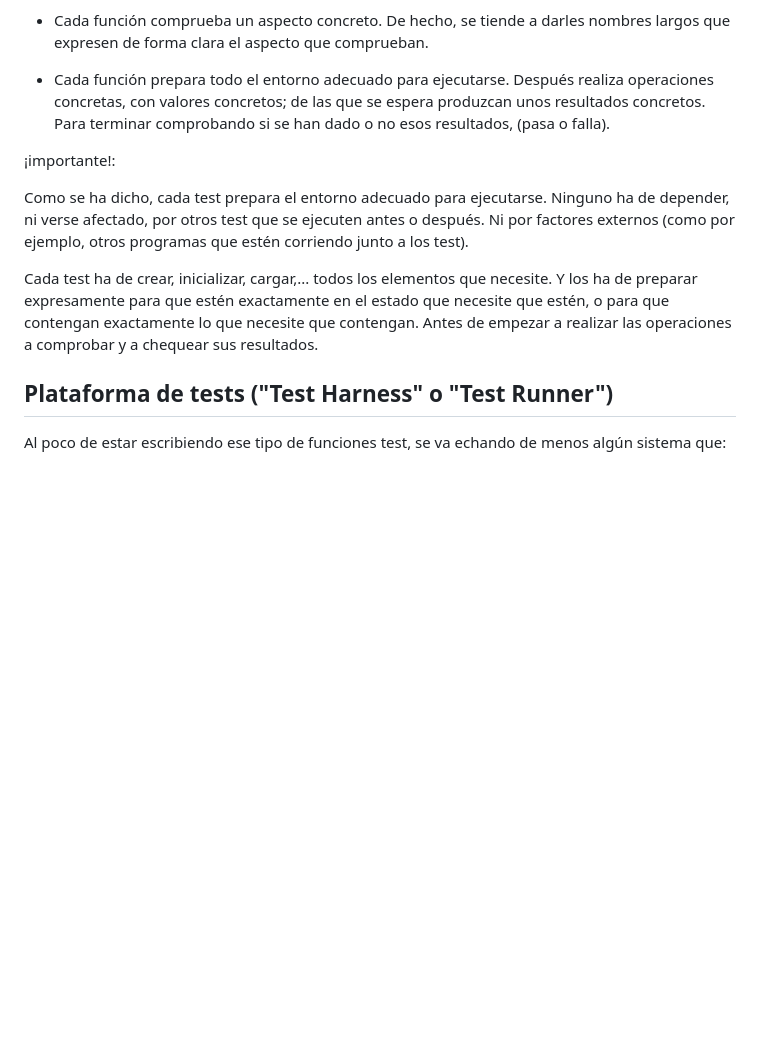
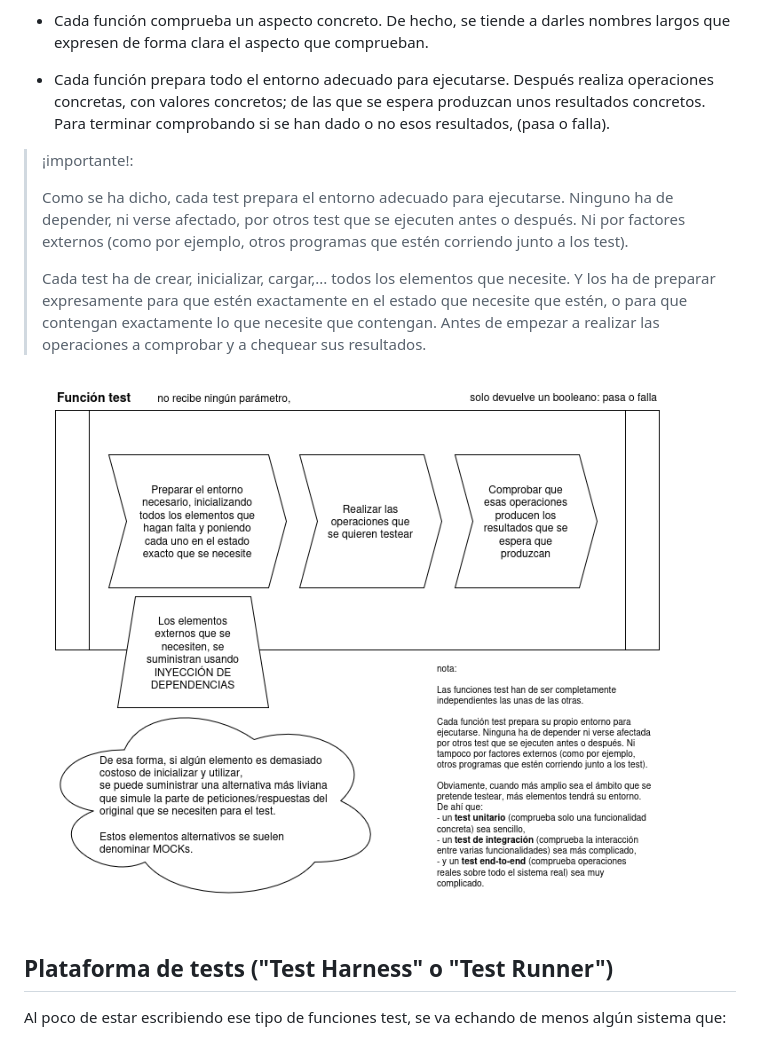
Before and after one commit to JuanMuruaOlalde/Aprendiendo_-_-_, a Markdown page: aprendiendoTests_y_Jest/conceptos generales sobre testing.md, the part around the change. Drawn GitHub-style; pictures changed too: aprendiendoTests_y_Jest/anatomia_de_una_funcion_test.drawio.png (added); blank space fills up the shorter version.

Commit message:
incorporar un grafico y algo mas...

```diff
--- a/aprendiendoTests_y_Jest/conceptos generales sobre testing.md
+++ b/aprendiendoTests_y_Jest/conceptos generales sobre testing.md
@@ -14,11 +14,13 @@ Esas funciones:
 
 - Cada función prepara todo el entorno adecuado para ejecutarse. Después realiza  operaciones concretas, con valores concretos; de las que se espera produzcan unos resultados concretos. Para terminar comprobando si se han dado o no esos resultados, (pasa o falla).
 
-¡importante!:
+>¡importante!:
+>
+>Como se ha dicho, cada test prepara el entorno adecuado para ejecutarse. Ninguno ha de depender, ni verse afectado, por otros test que se ejecuten antes o después. Ni por factores externos (como por ejemplo, otros programas que estén corriendo junto a los test).
+>
+>Cada test ha de crear, inicializar, cargar,... todos los elementos que necesite. Y los ha de preparar expresamente para que estén exactamente en el estado que necesite que estén, o para que contengan exactamente lo que necesite que contengan. Antes de empezar a realizar las operaciones a comprobar y a chequear sus resultados.
 
-Como se ha dicho, cada test prepara el entorno adecuado para ejecutarse. Ninguno ha de depender, ni verse afectado, por otros test que se ejecuten antes o después. Ni por factores externos (como por ejemplo, otros programas que estén corriendo junto a los test).
-
-Cada test ha de crear, inicializar, cargar,... todos los elementos que necesite. Y los ha de preparar expresamente para que estén exactamente en el estado que necesite que estén, o para que contengan exactamente lo que necesite que contengan. Antes de empezar a realizar las operaciones a comprobar y a chequear sus resultados.
+![anatomia de una función test](./anatomia_de_una_funcion_test.drawio.png)
 
 
 ## Plataforma de tests ("Test Harness" o "Test Runner")
```
Also changed, not shown: aprendiendoTests_y_Jest/notas sobre Jest.md (+3 -0 lines), 1 other file.
